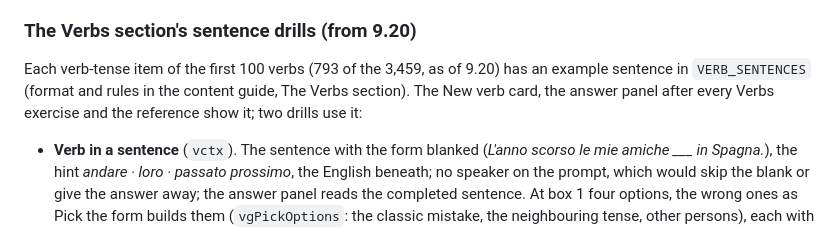
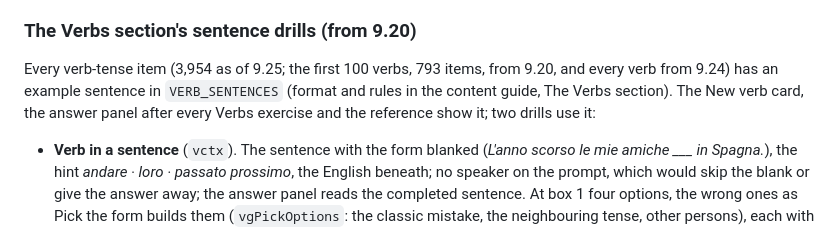
Before and after one commit to grantgilford/ripasso-italiano, a Markdown page: docs/exercise-types.md, the part around the change. Drawn GitHub-style.

```diff
--- a/docs/exercise-types.md
+++ b/docs/exercise-types.md
@@ -96,7 +96,7 @@ Everything else either shows the English already (typed recall, the sentence typ
 
 ### The Verbs section's sentence drills (from 9.20)
 
-Each verb-tense item of the first 100 verbs (793 of the 3,459, as of 9.20) has an example sentence in `VERB_SENTENCES` (format and rules in the content guide, The Verbs section). The New verb card, the answer panel after every Verbs exercise and the reference show it; two drills use it:
+Every verb-tense item (3,954 as of 9.25; the first 100 verbs, 793 items, from 9.20, and every verb from 9.24) has an example sentence in `VERB_SENTENCES` (format and rules in the content guide, The Verbs section). The New verb card, the answer panel after every Verbs exercise and the reference show it; two drills use it:
 
 - **Verb in a sentence** (`vctx`). The sentence with the form blanked (*L'anno scorso le mie amiche ___ in Spagna.*), the hint *andare · loro · passato prossimo*, the English beneath; no speaker on the prompt, which would skip the blank or give the answer away; the answer panel reads the completed sentence. At box 1 four options, the wrong ones as Pick the form builds them (`vgPickOptions`: the classic mistake, the neighbouring tense, other persons), each with its note; from box 2 typed. Accepted: the form the sentence holds, with or without its subject pronoun, and its `alts` form; for *lui/lei* and *loro* the other agreement ending is refused with the reason. It takes 15% at box 1 from the full table's 58%, and 12% from box 2, from the others in proportion.
 - **Which tense fits?** (`vfit`). The same blank with only *andare · noi*; the English and the tense stay hidden until after the answer, so the clue decides. From box 3, for sentences with a clue, never commands, when at least two other tenses are started; the options are the person's forms in two or three of those tenses (never one listed in the sentence's `also`). Box 3 chosen; box 4 and up typed, where a tense in `also` is accepted with a note. The panel names the clue and why the tense chosen doesn't fit. 12% from box 3, from the others in proportion.
```
Also changed, not shown: docs/italian-app-content-guide.md (+5 -5 lines).
